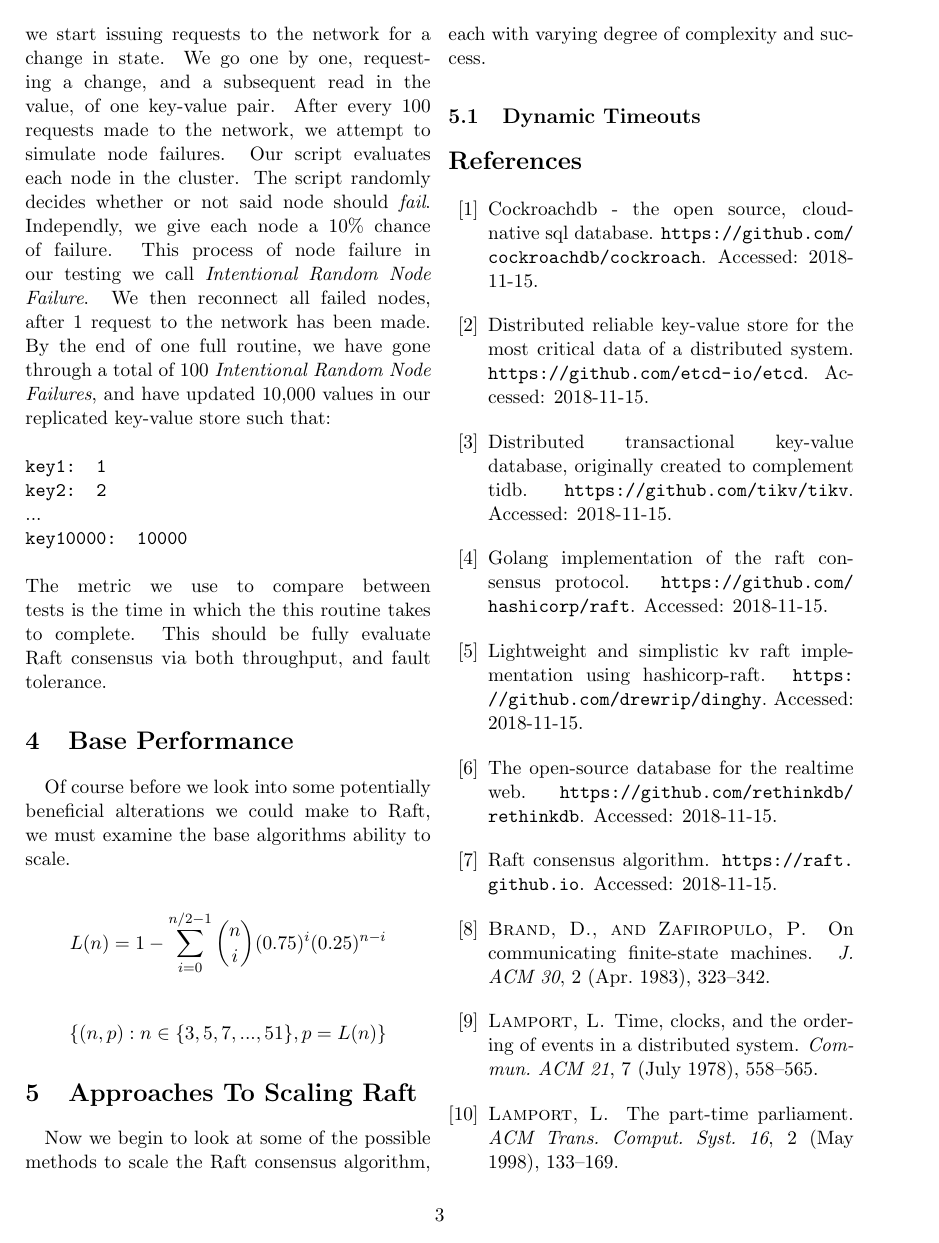
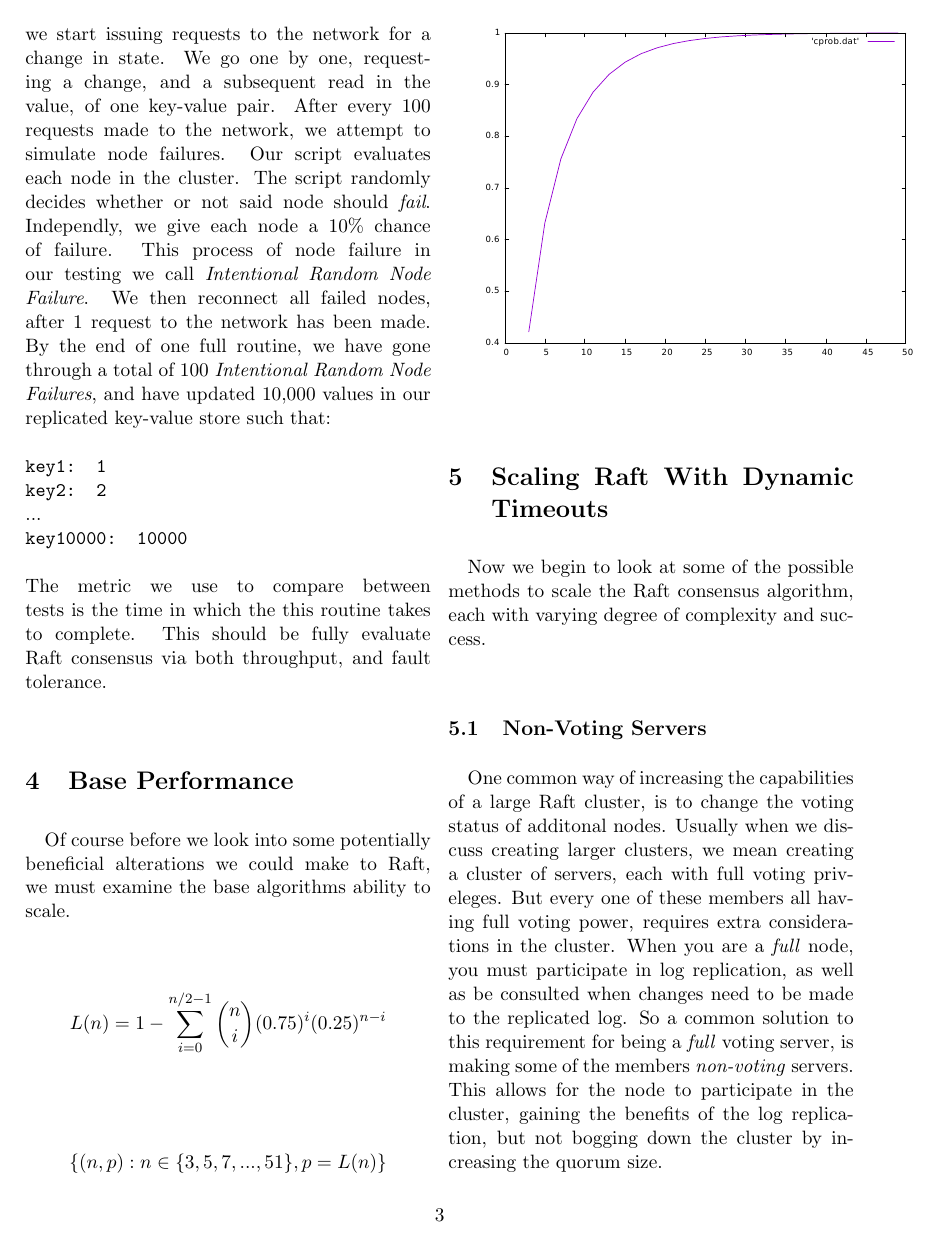
Before and after one commit to drewrip/crowsnest, a LaTeX document (paper/main.tex, which reads paper/approaches.tex): page 3 of 4. Compiled offline with pdfLaTeX.

Commit message:
Added prelim. graph to paper, and non voting exp.

```diff
--- a/paper/approaches.tex
+++ b/paper/approaches.tex
@@ -1,5 +1,12 @@
-\section{Approaches To Scaling Raft}
+\section{Scaling Raft With Dynamic Timeouts}
 
 Now we begin to look at some of the possible methods to scale the Raft consensus algorithm, each with varying degree of complexity and success.
 
-\subsection{Dynamic Timeouts}
+\subsection{Non-Voting Servers}
+
+One common way of increasing the capabilities of a large Raft cluster, is to change the voting status of additonal nodes.
+Usually when we discuss creating larger clusters, we mean creating a cluster of servers, each with full voting priveleges.
+But every one of these members all having full voting power, requires extra considerations in the cluster.
+When you are a \textit{full} node, you must participate in log replication, as well as be consulted when changes need to be made to the replicated log.
+So a common solution to this requirement for being a \textit{full} voting server, is making some of the members \textit{non-voting} servers.
+This allows for the node to participate in the cluster, gaining the benefits of the log replication, but not bogging down the cluster by increasing the quorum size.
--- a/paper/main.tex
+++ b/paper/main.tex
@@ -1,15 +1,18 @@
 \documentclass[11pt, twocolumn]{article}
 \usepackage{cite}
 \usepackage{indentfirst}
+\usepackage{graphicx}
 \usepackage{amsmath}
 \usepackage{url}
 \usepackage[margin=1in]{geometry}
+
+\graphicspath{ {./images/} }
 
 \title{Dinghy: Horizontally Scaling Raft Clusters}
 
 \author{Drew Ripberger}
 
-\date{November 15, 2018}
+\date{December 31, 2018}
 
 \begin{document}
   \maketitle
```
Also changed, not shown: paper/base.tex (+3 -0 lines), paper/images/cprob.pdf (added), paper/images/cprob.svg (added), paper/main.pdf.
